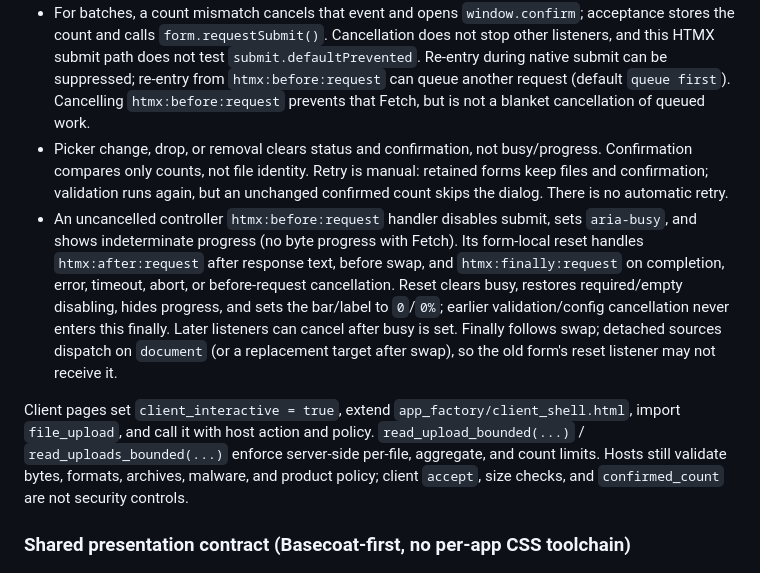
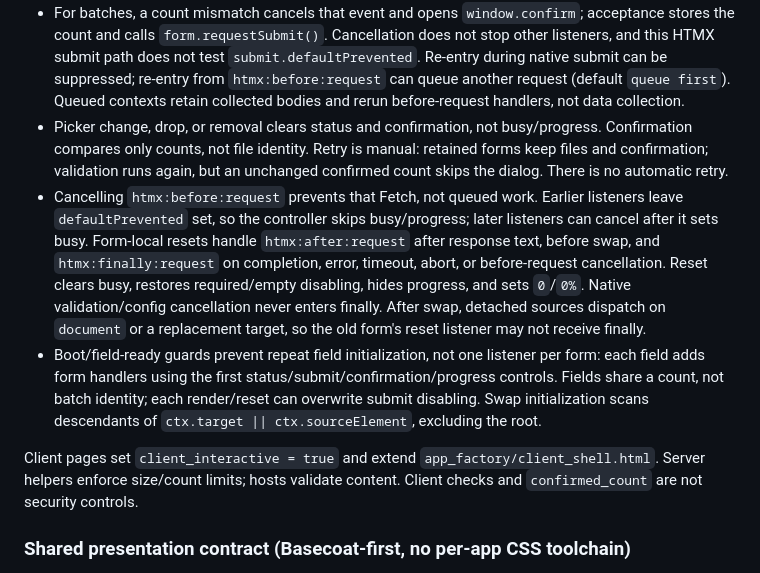
Before and after one commit to mikolaj92/app-factory, a Markdown page: README.md, the part around the change. Drawn GitHub-style.

Commit message:
lokay build

```diff
--- a/README.md
+++ b/README.md
@@ -160,21 +160,21 @@ This contract comes from `file_upload_boot.html` and bundled `assets/htmx.min.js
   the count and calls `form.requestSubmit()`. Cancellation does not stop other listeners, and this
   HTMX submit path does not test `submit.defaultPrevented`. Re-entry during native submit can be
   suppressed; re-entry from `htmx:before:request` can queue another request (default `queue first`).
-  Cancelling `htmx:before:request` prevents that Fetch, but is not a blanket cancellation of queued work.
+  Queued contexts retain collected bodies and rerun before-request handlers, not data collection.
 - Picker change, drop, or removal clears status and confirmation, not busy/progress. Confirmation
   compares only counts, not file identity. Retry is manual: retained forms keep files and confirmation;
   validation runs again, but an unchanged confirmed count skips the dialog. There is no automatic retry.
-- An uncancelled controller `htmx:before:request` handler disables submit, sets `aria-busy`, and shows
-  indeterminate progress (no byte progress with Fetch). Its form-local reset handles `htmx:after:request`
-  after response text, before swap, and `htmx:finally:request` on completion, error, timeout, abort,
-  or before-request cancellation. Reset clears busy, restores required/empty disabling, hides progress,
-  and sets the bar/label to `0`/`0%`; earlier validation/config cancellation never enters this finally.
-  Later listeners can cancel after busy is set. Finally follows swap; detached sources dispatch on
-  `document` (or a replacement target after swap), so the old form's reset listener may not receive it.
+- Cancelling `htmx:before:request` prevents that Fetch, not queued work. Earlier listeners leave
+  `defaultPrevented` set, so the controller skips busy/progress; later listeners can cancel after it
+  sets busy. Form-local resets handle `htmx:after:request` after response text, before swap, and
+  `htmx:finally:request` on completion, error, timeout, abort, or before-request cancellation.
+  Reset clears busy, restores required/empty disabling, hides progress, and sets `0`/`0%`.
+  Native validation/config cancellation never enters finally. After swap, detached sources dispatch
+  on `document` or a replacement target, so the old form's reset listener may not receive finally.
+- Boot/field-ready guards prevent repeat field initialization, not one listener per form: each field adds form handlers using the first status/submit/confirmation/progress controls.
+  Fields share a count, not batch identity; each render/reset can overwrite submit disabling. Swap initialization scans descendants of `ctx.target || ctx.sourceElement`, excluding the root.
 
-Client pages set `client_interactive = true`, extend `app_factory/client_shell.html`, import `file_upload`, and call it with host action and policy.
-`read_upload_bounded(...)` / `read_uploads_bounded(...)` enforce server-side per-file, aggregate, and count limits. Hosts still validate bytes, formats, archives, malware, and product policy;
-client `accept`, size checks, and `confirmed_count` are not security controls.
+Client pages set `client_interactive = true` and extend `app_factory/client_shell.html`. Server helpers enforce size/count limits; hosts validate content. Client checks and `confirmed_count` are not security controls.
 
 ### Shared presentation contract (Basecoat-first, no per-app CSS toolchain)
 
```
